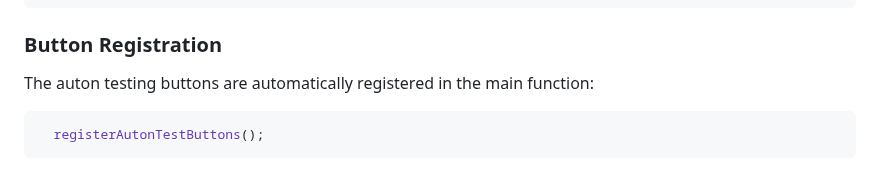
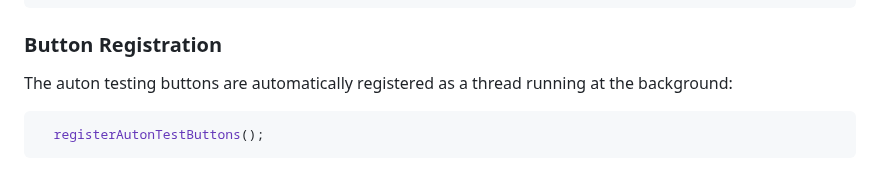
Before and after one commit to ericjiangxiao/RGB_Template, a Markdown page: doc/test_auton_buttons.md, the part around the change. GitHub-like rendering.

````diff
--- a/doc/test_auton_buttons.md
+++ b/doc/test_auton_buttons.md
@@ -145,7 +145,7 @@ int autonNum;                       // Total number of autons (automatically cal
 ```
 
 ### Button Registration
-The auton testing buttons are automatically registered in the main function:
+The auton testing buttons are automatically registered as a thread running at the background:
 
 ```cpp
   registerAutonTestButtons();
````
